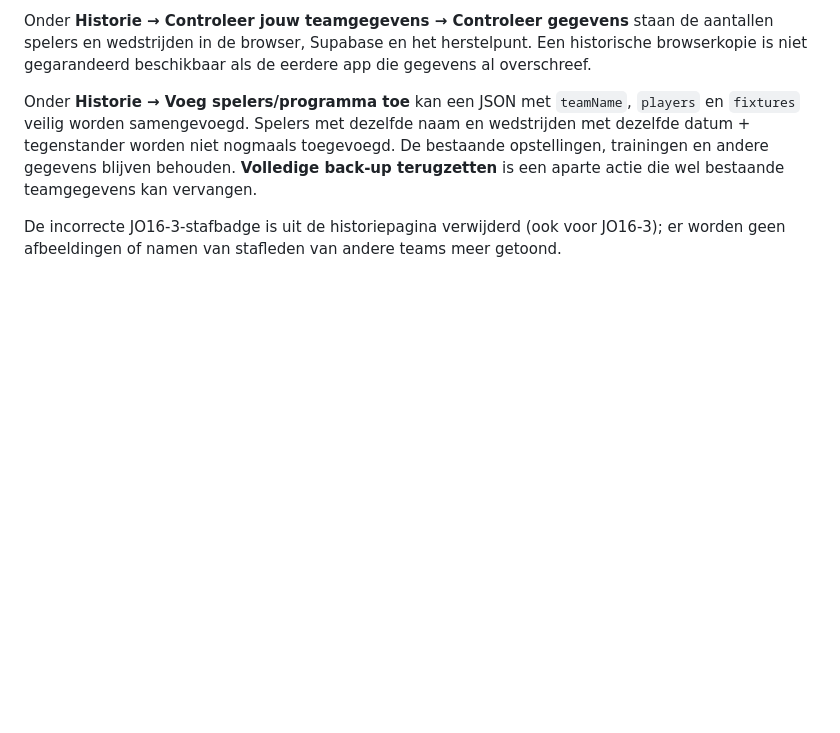
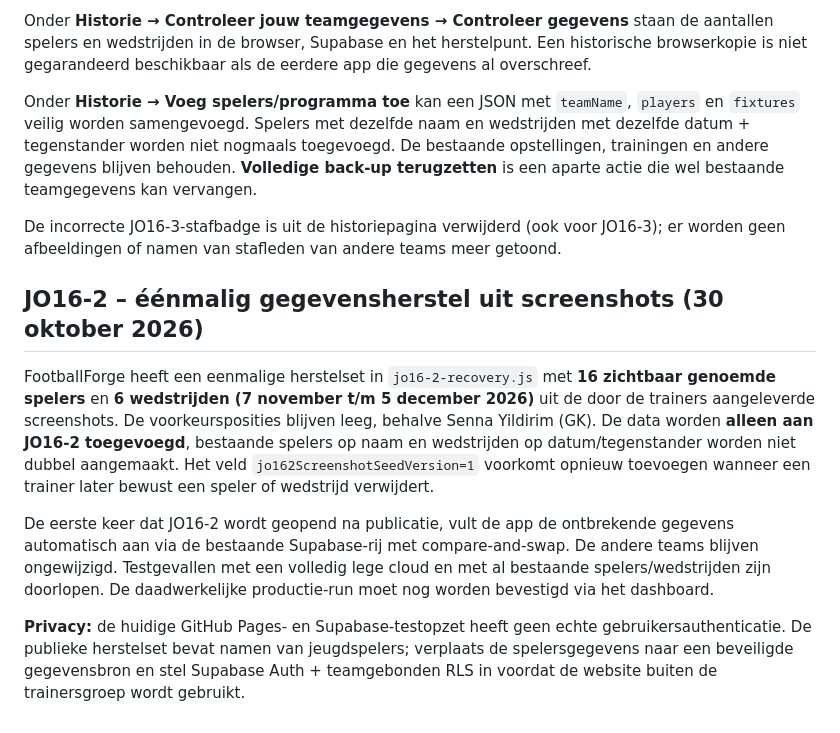
Before and after one commit to fathom-web/svdiemen, a Markdown page: README.md, the part around the change. Rendered like a GitHub page; blank space fills up the shorter version.

Commit message:
Document automatic append-only JO16-2 recovery and public-data privacy caveat

```diff
--- a/README.md
+++ b/README.md
@@ -86,3 +86,10 @@ Onder **Historie → Controleer jouw teamgegevens → Controleer gegevens** staa
 Onder **Historie → Voeg spelers/programma toe** kan een JSON met `teamName`, `players` en `fixtures` veilig worden samengevoegd. Spelers met dezelfde naam en wedstrijden met dezelfde datum + tegenstander worden niet nogmaals toegevoegd. De bestaande opstellingen, trainingen en andere gegevens blijven behouden. **Volledige back-up terugzetten** is een aparte actie die wel bestaande teamgegevens kan vervangen.
 
 De incorrecte JO16-3-stafbadge is uit de historiepagina verwijderd (ook voor JO16-3); er worden geen afbeeldingen of namen van stafleden van andere teams meer getoond.
+
+## JO16-2 – éénmalig gegevensherstel uit screenshots (30 oktober 2026)
+FootballForge heeft een eenmalige herstelset in `jo16-2-recovery.js` met **16 zichtbaar genoemde spelers** en **6 wedstrijden (7 november t/m 5 december 2026)** uit de door de trainers aangeleverde screenshots. De voorkeursposities blijven leeg, behalve Senna Yildirim (GK). De data worden **alleen aan JO16-2 toegevoegd**, bestaande spelers op naam en wedstrijden op datum/tegenstander worden niet dubbel aangemaakt. Het veld `jo162ScreenshotSeedVersion=1` voorkomt opnieuw toevoegen wanneer een trainer later bewust een speler of wedstrijd verwijdert.
+
+De eerste keer dat JO16-2 wordt geopend na publicatie, vult de app de ontbrekende gegevens automatisch aan via de bestaande Supabase-rij met compare-and-swap. De andere teams blijven ongewijzigd. Testgevallen met een volledig lege cloud en met al bestaande spelers/wedstrijden zijn doorlopen. De daadwerkelijke productie-run moet nog worden bevestigd via het dashboard.
+
+**Privacy:** de huidige GitHub Pages- en Supabase-testopzet heeft geen echte gebruikersauthenticatie. De publieke herstelset bevat namen van jeugdspelers; verplaats de spelersgegevens naar een beveiligde gegevensbron en stel Supabase Auth + teamgebonden RLS in voordat de website buiten de trainersgroep wordt gebruikt.
```
